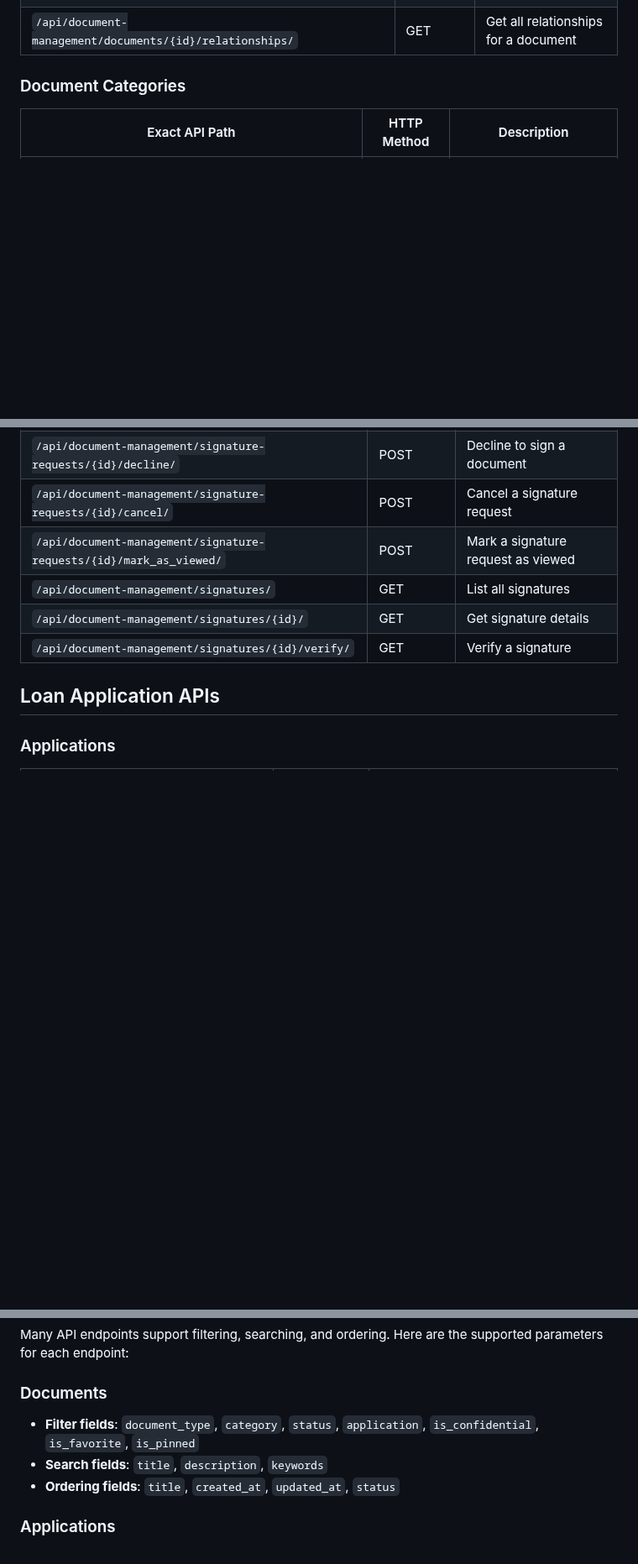
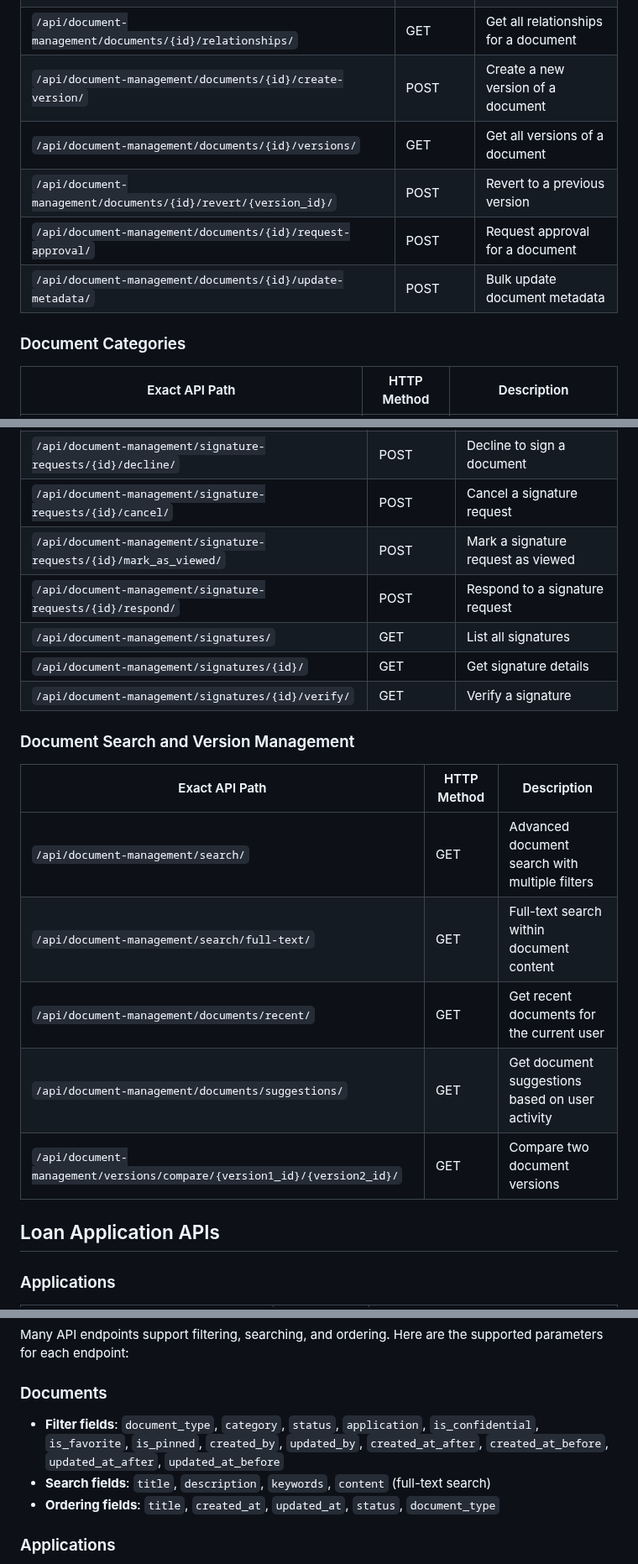
Before and after one commit to MikeHongyuanFan/LoanManagementAPI, a Markdown page: ReadMe/API_REFERENCE.md, 3 parts joined by grey strips. Shown at 84% size. Drawn GitHub-style; blank space fills up the shorter version.

Commit message:
Update API reference with new document management endpoints

```diff
--- a/ReadMe/API_REFERENCE.md
+++ b/ReadMe/API_REFERENCE.md
@@ -21,6 +21,11 @@ This document contains every single API endpoint available in the CRM Loan Manag
 | `/api/document-management/documents/{id}/add_metadata/` | POST | Add custom metadata to a document |
 | `/api/document-management/documents/{id}/add_relationship/` | POST | Add a relationship to another document |
 | `/api/document-management/documents/{id}/relationships/` | GET | Get all relationships for a document |
+| `/api/document-management/documents/{id}/create-version/` | POST | Create a new version of a document |
+| `/api/document-management/documents/{id}/versions/` | GET | Get all versions of a document |
+| `/api/document-management/documents/{id}/revert/{version_id}/` | POST | Revert to a previous version |
+| `/api/document-management/documents/{id}/request-approval/` | POST | Request approval for a document |
+| `/api/document-management/documents/{id}/update-metadata/` | POST | Bulk update document metadata |
 
 ### Document Categories
 
@@ -128,9 +135,20 @@ This document contains every single API endpoint available in the CRM Loan Manag
 | `/api/document-management/signature-requests/{id}/decline/` | POST | Decline to sign a document |
 | `/api/document-management/signature-requests/{id}/cancel/` | POST | Cancel a signature request |
 | `/api/document-management/signature-requests/{id}/mark_as_viewed/` | POST | Mark a signature request as viewed |
+| `/api/document-management/signature-requests/{id}/respond/` | POST | Respond to a signature request |
 | `/api/document-management/signatures/` | GET | List all signatures |
 | `/api/document-management/signatures/{id}/` | GET | Get signature details |
 | `/api/document-management/signatures/{id}/verify/` | GET | Verify a signature |
+
+### Document Search and Version Management
+
+| Exact API Path | HTTP Method | Description |
+|----------------|-------------|-------------|
+| `/api/document-management/search/` | GET | Advanced document search with multiple filters |
+| `/api/document-management/search/full-text/` | GET | Full-text search within document content |
+| `/api/document-management/documents/recent/` | GET | Get recent documents for the current user |
+| `/api/document-management/documents/suggestions/` | GET | Get document suggestions based on user activity |
+| `/api/document-management/versions/compare/{version1_id}/{version2_id}/` | GET | Compare two document versions |
 
 ## Loan Application APIs
 
@@ -297,9 +315,9 @@ Many API endpoints support filtering, searching, and ordering. Here are the supp
 
 ### Documents
 
-- **Filter fields**: `document_type`, `category`, `status`, `application`, `is_confidential`, `is_favorite`, `is_pinned`
-- **Search fields**: `title`, `description`, `keywords`
-- **Ordering fields**: `title`, `created_at`, `updated_at`, `status`
+- **Filter fields**: `document_type`, `category`, `status`, `application`, `is_confidential`, `is_favorite`, `is_pinned`, `created_by`, `updated_by`, `created_at_after`, `created_at_before`, `updated_at_after`, `updated_at_before`
+- **Search fields**: `title`, `description`, `keywords`, `content` (full-text search)
+- **Ordering fields**: `title`, `created_at`, `updated_at`, `status`, `document_type`
 
 ### Applications
 
```
Also changed, not shown: other parts of ReadMe/API_REFERENCE.md (+2 -0 lines).
